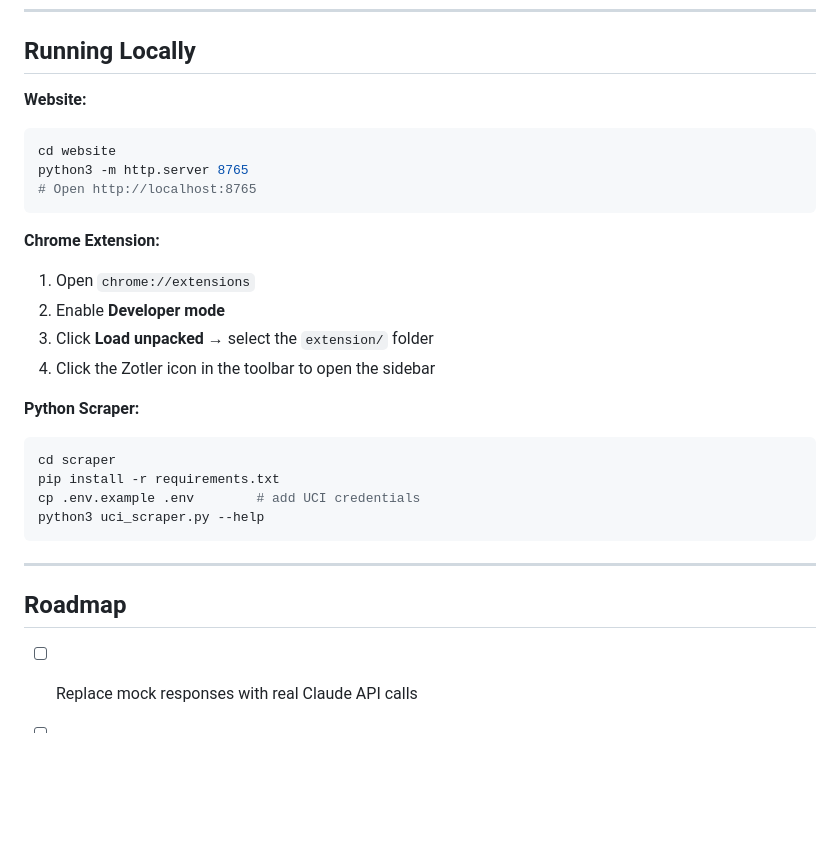
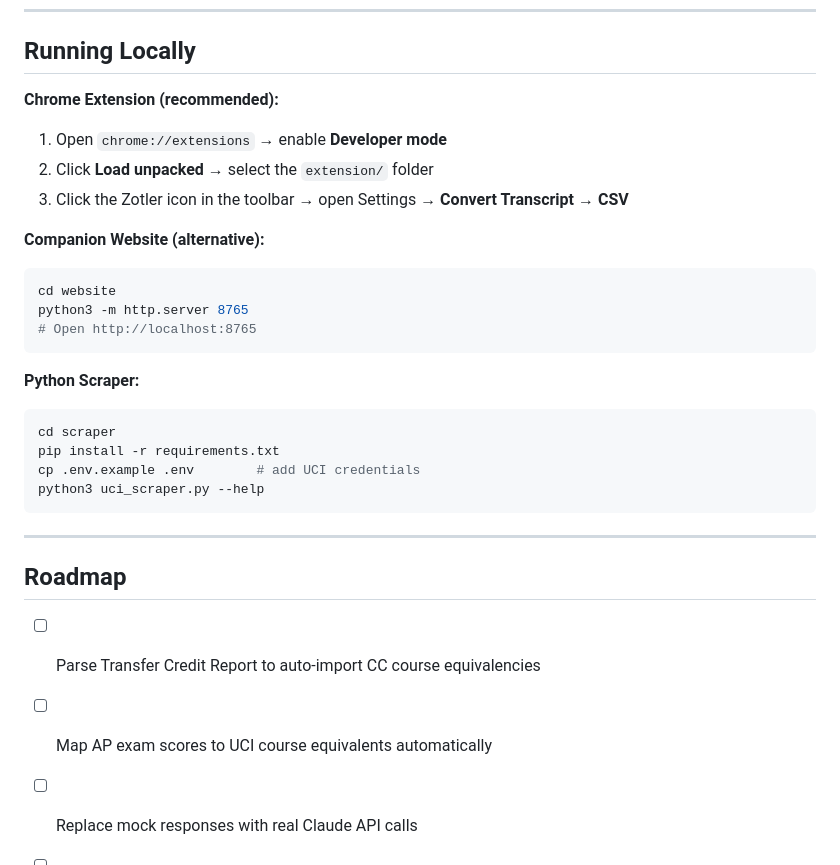
Before and after one commit to pad0ru/Zotler, a Markdown page: README.md, the part around one of its changes. GitHub-like rendering; blank space fills up the shorter version.

````diff
--- a/README.md
+++ b/README.md
@@ -72,18 +101,17 @@ See the [Requirements Document](https://www.notion.so/) for the full RE iteratio
 
 ## Running Locally
 
-**Website:**
+**Chrome Extension (recommended):**
+1. Open `chrome://extensions` → enable **Developer mode**
+2. Click **Load unpacked** → select the `extension/` folder
+3. Click the Zotler icon in the toolbar → open Settings → **Convert Transcript → CSV**
+
+**Companion Website (alternative):**
 ```bash
 cd website
 python3 -m http.server 8765
 # Open http://localhost:8765
 ```
-
-**Chrome Extension:**
-1. Open `chrome://extensions`
-2. Enable **Developer mode**
-3. Click **Load unpacked** → select the `extension/` folder
-4. Click the Zotler icon in the toolbar to open the sidebar
 
 **Python Scraper:**
 ```bash
@@ -97,6 +125,8 @@ python3 uci_scraper.py --help
 
 ## Roadmap
 
+- [ ] Parse Transfer Credit Report to auto-import CC course equivalencies
+- [ ] Map AP exam scores to UCI course equivalents automatically
 - [ ] Replace mock responses with real Claude API calls
 - [ ] Pull live course data from WebSOC / UCI Catalogue
 - [ ] Supabase backend for cross-device sync (opt-in, per NFR-05)
````
Also changed, not shown: other parts of README.md (+44 -15 lines).
